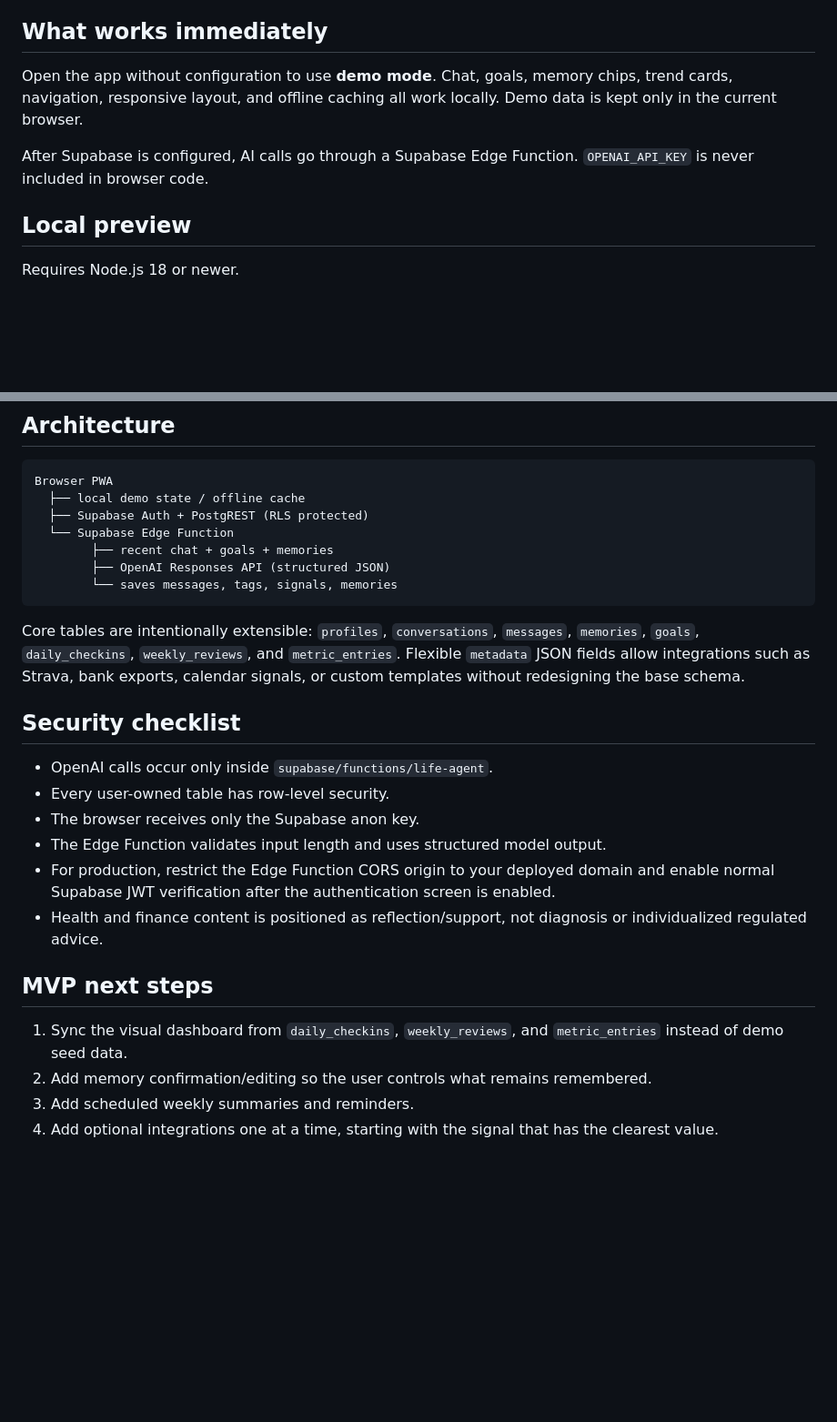
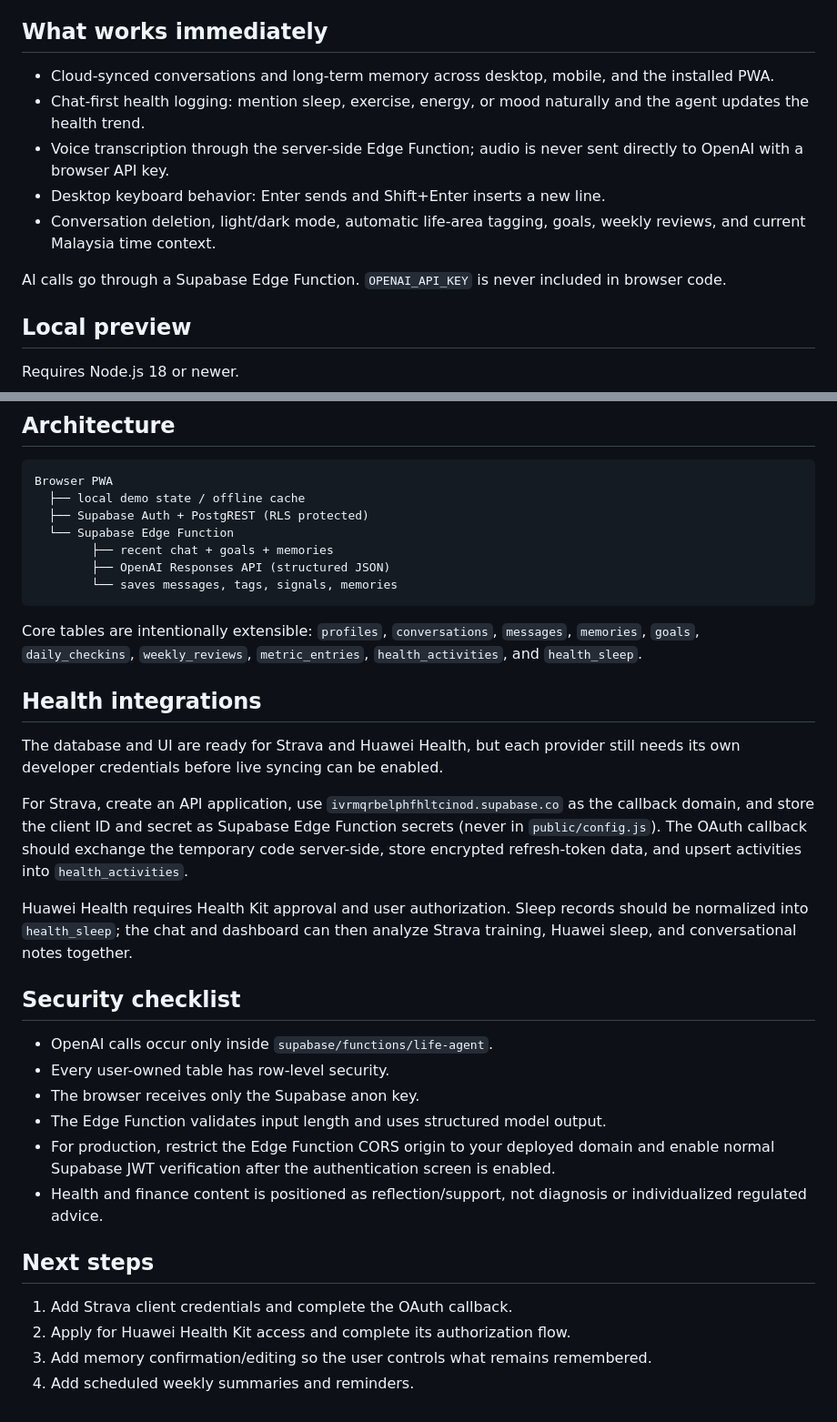
Before and after one commit to luffyheng/lifeos, a Markdown page: README.md, 2 parts joined by grey strips. Shown at 91% size. GitHub-like rendering; blank space fills up the shorter version.

````diff
--- a/README.md
+++ b/README.md
@@ -4,9 +4,13 @@ A mobile-first, ChatGPT-like personal operating system. The MVP includes chat, a
 
 ## What works immediately
 
-Open the app without configuration to use **demo mode**. Chat, goals, memory chips, trend cards, navigation, responsive layout, and offline caching all work locally. Demo data is kept only in the current browser.
+- Cloud-synced conversations and long-term memory across desktop, mobile, and the installed PWA.
+- Chat-first health logging: mention sleep, exercise, energy, or mood naturally and the agent updates the health trend.
+- Voice transcription through the server-side Edge Function; audio is never sent directly to OpenAI with a browser API key.
+- Desktop keyboard behavior: Enter sends and Shift+Enter inserts a new line.
+- Conversation deletion, light/dark mode, automatic life-area tagging, goals, weekly reviews, and current Malaysia time context.
 
-After Supabase is configured, AI calls go through a Supabase Edge Function. `OPENAI_API_KEY` is never included in browser code.
+AI calls go through a Supabase Edge Function. `OPENAI_API_KEY` is never included in browser code.
 
 ## Local preview
 
@@ -84,7 +88,15 @@ Browser PWA
         └── saves messages, tags, signals, memories
 ```
 
-Core tables are intentionally extensible: `profiles`, `conversations`, `messages`, `memories`, `goals`, `daily_checkins`, `weekly_reviews`, and `metric_entries`. Flexible `metadata` JSON fields allow integrations such as Strava, bank exports, calendar signals, or custom templates without redesigning the base schema.
+Core tables are intentionally extensible: `profiles`, `conversations`, `messages`, `memories`, `goals`, `daily_checkins`, `weekly_reviews`, `metric_entries`, `health_activities`, and `health_sleep`.
+
+## Health integrations
+
+The database and UI are ready for Strava and Huawei Health, but each provider still needs its own developer credentials before live syncing can be enabled.
+
+For Strava, create an API application, use `ivrmqrbelphfhltcinod.supabase.co` as the callback domain, and store the client ID and secret as Supabase Edge Function secrets (never in `public/config.js`). The OAuth callback should exchange the temporary code server-side, store encrypted refresh-token data, and upsert activities into `health_activities`.
+
+Huawei Health requires Health Kit approval and user authorization. Sleep records should be normalized into `health_sleep`; the chat and dashboard can then analyze Strava training, Huawei sleep, and conversational notes together.
 
 ## Security checklist
 
@@ -95,9 +107,9 @@ Core tables are intentionally extensible: `profiles`, `conversations`, `messages
 - For production, restrict the Edge Function CORS origin to your deployed domain and enable normal Supabase JWT verification after the authentication screen is enabled.
 - Health and finance content is positioned as reflection/support, not diagnosis or individualized regulated advice.
 
-## MVP next steps
+## Next steps
 
-1. Sync the visual dashboard from `daily_checkins`, `weekly_reviews`, and `metric_entries` instead of demo seed data.
-2. Add memory confirmation/editing so the user controls what remains remembered.
-3. Add scheduled weekly summaries and reminders.
-4. Add optional integrations one at a time, starting with the signal that has the clearest value.
+1. Add Strava client credentials and complete the OAuth callback.
+2. Apply for Huawei Health Kit access and complete its authorization flow.
+3. Add memory confirmation/editing so the user controls what remains remembered.
+4. Add scheduled weekly summaries and reminders.
````
